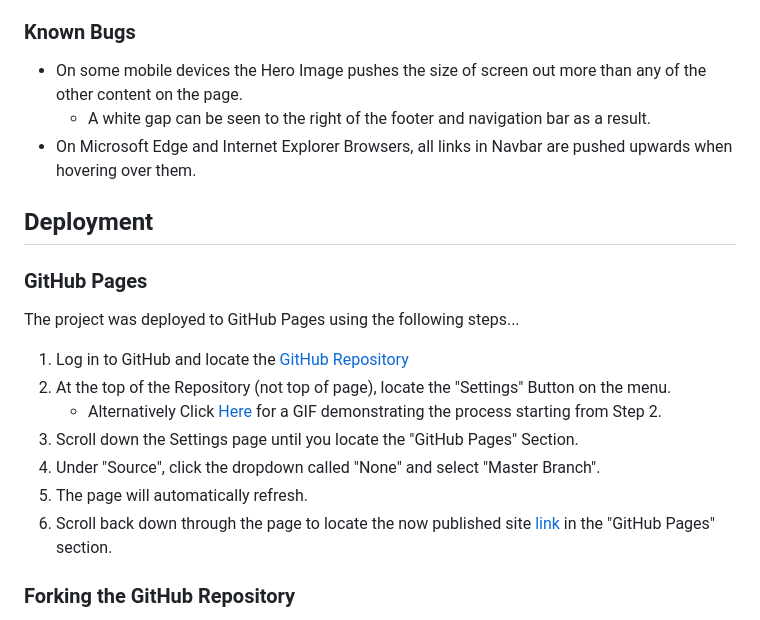
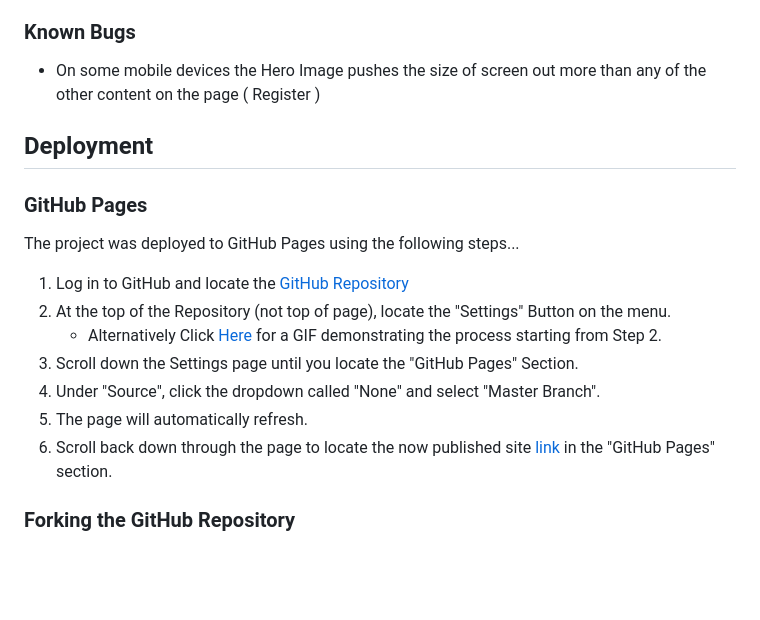
Before and after one commit to Luwieza/Virtual-Doc, a Markdown page: README.md, the part around the change printed below. GitHub-like rendering; blank space fills up the shorter version.

```diff
--- a/README.md
+++ b/README.md
@@ -140,9 +144,8 @@ The W3C Markup Validator and W3C CSS Validator Services were used to validate ev
 
 ### Known Bugs
 
--   On some mobile devices the Hero Image pushes the size of screen out more than any of the other content on the page.
-    -   A white gap can be seen to the right of the footer and navigation bar as a result.
--   On Microsoft Edge and Internet Explorer Browsers, all links in Navbar are pushed upwards when hovering over them.
+-   On some mobile devices the Hero Image pushes the size of screen out more than any of the other content on the page ( Register )
+
 
 ## Deployment
 
```
Also changed, not shown: other parts of README.md (+14 -12 lines).
